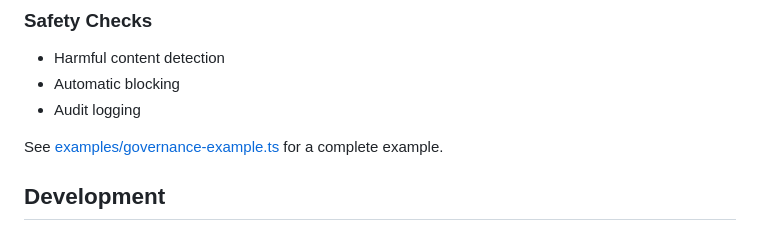
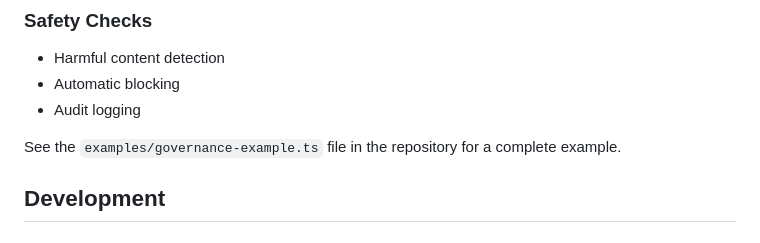
Before and after one commit to somayaj/mcp-agents-groq, a Markdown page: README.md, the part around the change. Rendered like a GitHub page.

```diff
--- a/README.md
+++ b/README.md
@@ -334,7 +334,7 @@ The framework includes comprehensive governance features:
 - Automatic blocking
 - Audit logging
 
-See [examples/governance-example.ts](examples/governance-example.ts) for a complete example.
+See the `examples/governance-example.ts` file in the repository for a complete example.
 
 ## Development
 
```
